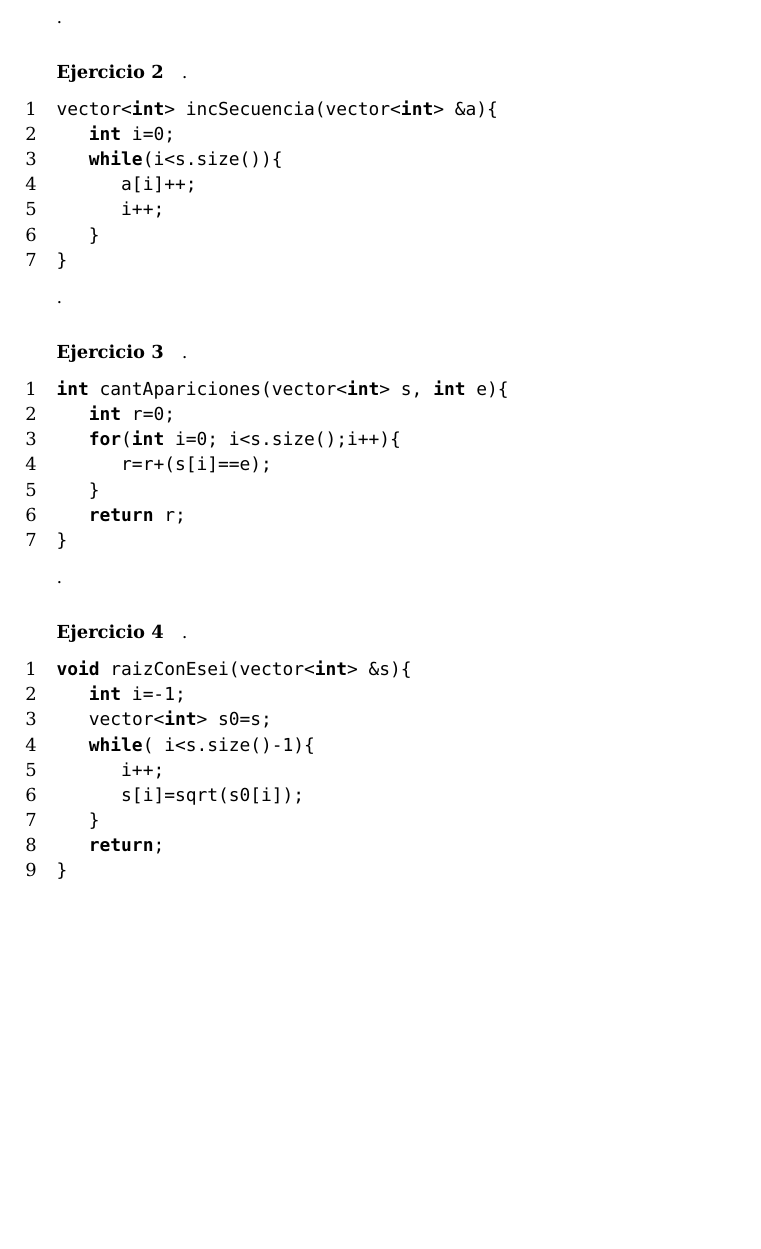
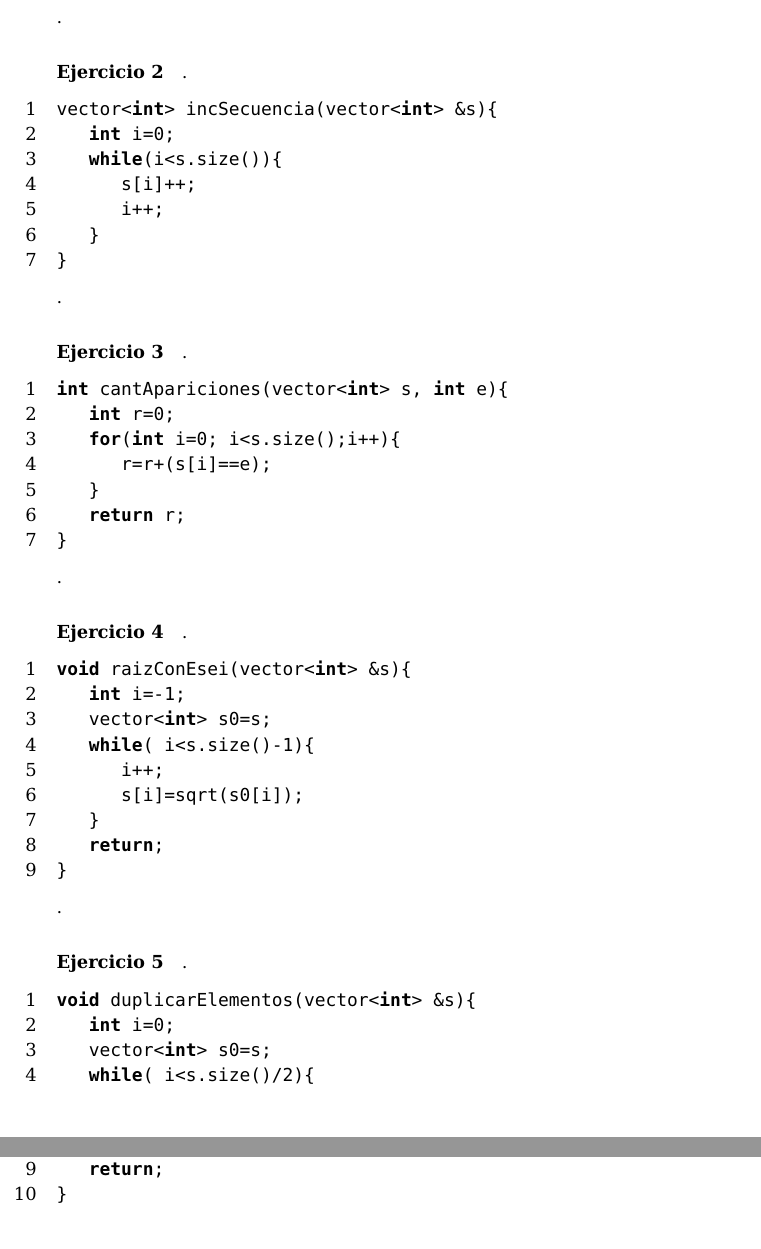
Before and after one commit to AndresHense/Algo1, a LaTeX document (Practicas/Practica7/practiga7.tex): part of page 4 of 4 before the commit and two parts of pages 4 and 5 of 5 after it, the two joined at a grey line, cut so that both start at the same text, the shorter picture padded with empty space. Compiled offline with pdfLaTeX.

Commit message:
done ej5

```diff
--- a/Practicas/Practica7/practiga7.tex
+++ b/Practicas/Practica7/practiga7.tex
@@ -59,10 +59,10 @@ vector<int> copiarSecuencia(vector<int> s){
 \paragraph*{Ejercicio 2}.
 
 \begin{lstlisting}
-vector<int> incSecuencia(vector<int> &a){
+vector<int> incSecuencia(vector<int> &s){
 	int i=0;
 	while(i<s.size()){
-		a[i]++;
+		s[i]++;
 		i++;
 	}
 }
@@ -93,4 +93,19 @@ void raizConEsei(vector<int> &s){
 	return;
 }
 \end{lstlisting}
+.
+\paragraph*{Ejercicio 5}.
+
+\begin{lstlisting}
+void duplicarElementos(vector<int> &s){
+	int i=0;
+	vector<int> s0=s;
+	while( i<s.size()/2){
+		s[s.size()-2*i-1]=2*s0[s0.size()-2*i-1];
+		s[s.size()-2*i-2]=2*s0[s0.size()-2*i-2];
+		i++;
+	}
+	return;
+}
+\end{lstlisting}
 \end{document}
```
Also changed, not shown: Practicas/Practica7/practiga7.pdf.
